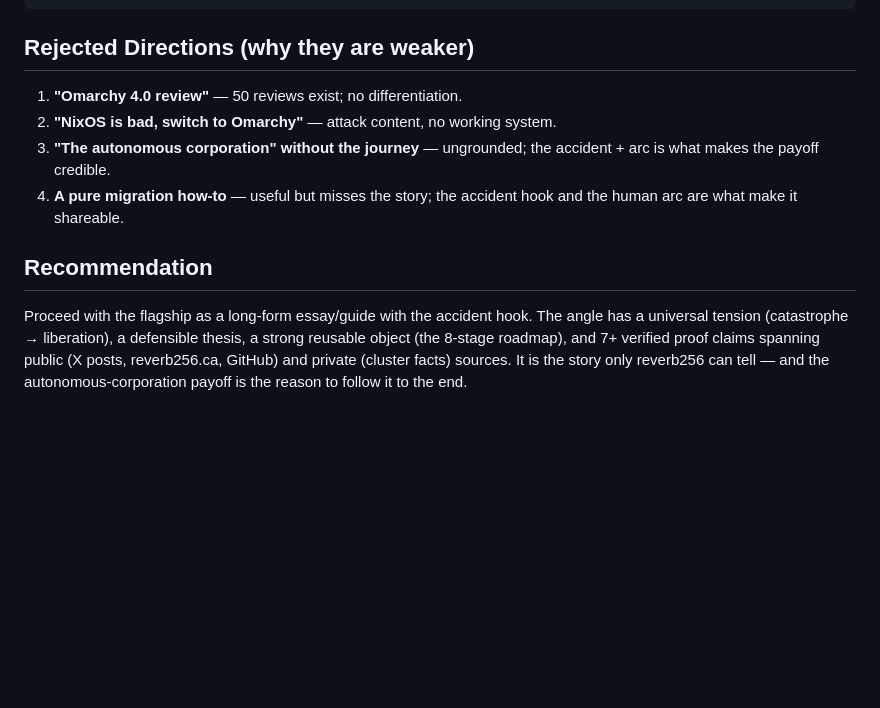
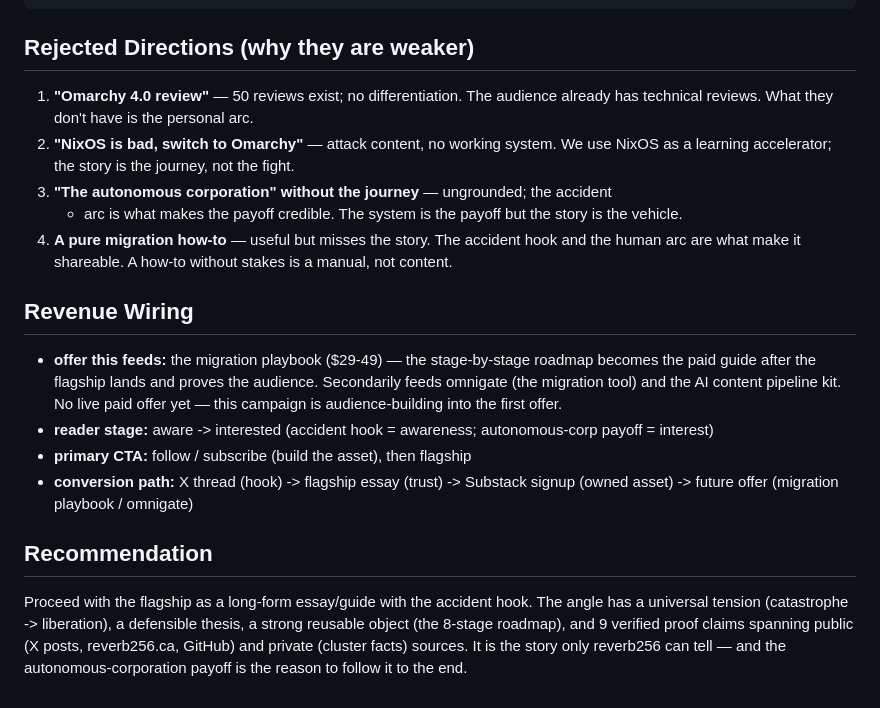
Before and after one commit to reverb256/ai-content-pipeline, a Markdown page: campaigns/omarchy-migration/angle.md, the part around one of its changes. Rendered like a GitHub page; blank space fills up the shorter version.

```diff
--- a/campaigns/omarchy-migration/angle.md
+++ b/campaigns/omarchy-migration/angle.md
@@ -84,18 +83,34 @@ distribution entryways:
 
 ## Rejected Directions (why they are weaker)
 
-1. **"Omarchy 4.0 review"** — 50 reviews exist; no differentiation.
-2. **"NixOS is bad, switch to Omarchy"** — attack content, no working system.
-3. **"The autonomous corporation" without the journey** — ungrounded; the
-   accident + arc is what makes the payoff credible.
-4. **A pure migration how-to** — useful but misses the story; the accident
-   hook and the human arc are what make it shareable.
+1. **"Omarchy 4.0 review"** — 50 reviews exist; no differentiation. The audience
+   already has technical reviews. What they don't have is the personal arc.
+2. **"NixOS is bad, switch to Omarchy"** — attack content, no working system. We
+   use NixOS as a learning accelerator; the story is the journey, not the fight.
+3. **"The autonomous corporation" without the journey** — ungrounded; the accident
+   + arc is what makes the payoff credible. The system is the payoff but the story
+   is the vehicle.
+4. **A pure migration how-to** — useful but misses the story. The accident hook and
+   the human arc are what make it shareable. A how-to without stakes is a manual,
+   not content.
+
+## Revenue Wiring
+
+- **offer this feeds:** the migration playbook ($29-49) — the stage-by-stage
+  roadmap becomes the paid guide after the flagship lands and proves the audience.
+  Secondarily feeds omnigate (the migration tool) and the AI content pipeline kit.
+  No live paid offer yet — this campaign is audience-building into the first offer.
+- **reader stage:** aware -> interested (accident hook = awareness; autonomous-corp
+  payoff = interest)
+- **primary CTA:** follow / subscribe (build the asset), then flagship
+- **conversion path:** X thread (hook) -> flagship essay (trust) -> Substack signup
+  (owned asset) -> future offer (migration playbook / omnigate)
 
 ## Recommendation
 
-Proceed with the flagship as a long-form essay/guide with the accident hook.
-The angle has a universal tension (catastrophe → liberation), a defensible
-thesis, a strong reusable object (the 8-stage roadmap), and 7+ verified proof
-claims spanning public (X posts, reverb256.ca, GitHub) and private (cluster
-facts) sources. It is the story only reverb256 can tell — and the
-autonomous-corporation payoff is the reason to follow it to the end.
+Proceed with the flagship as a long-form essay/guide with the accident hook. The
+angle has a universal tension (catastrophe -> liberation), a defensible thesis, a
+strong reusable object (the 8-stage roadmap), and 9 verified proof claims spanning
+public (X posts, reverb256.ca, GitHub) and private (cluster facts) sources. It is
+the story only reverb256 can tell — and the autonomous-corporation payoff is the
+reason to follow it to the end.
```
Also changed, not shown: other parts of campaigns/omarchy-migration/angle.md (+49 -50 lines).
